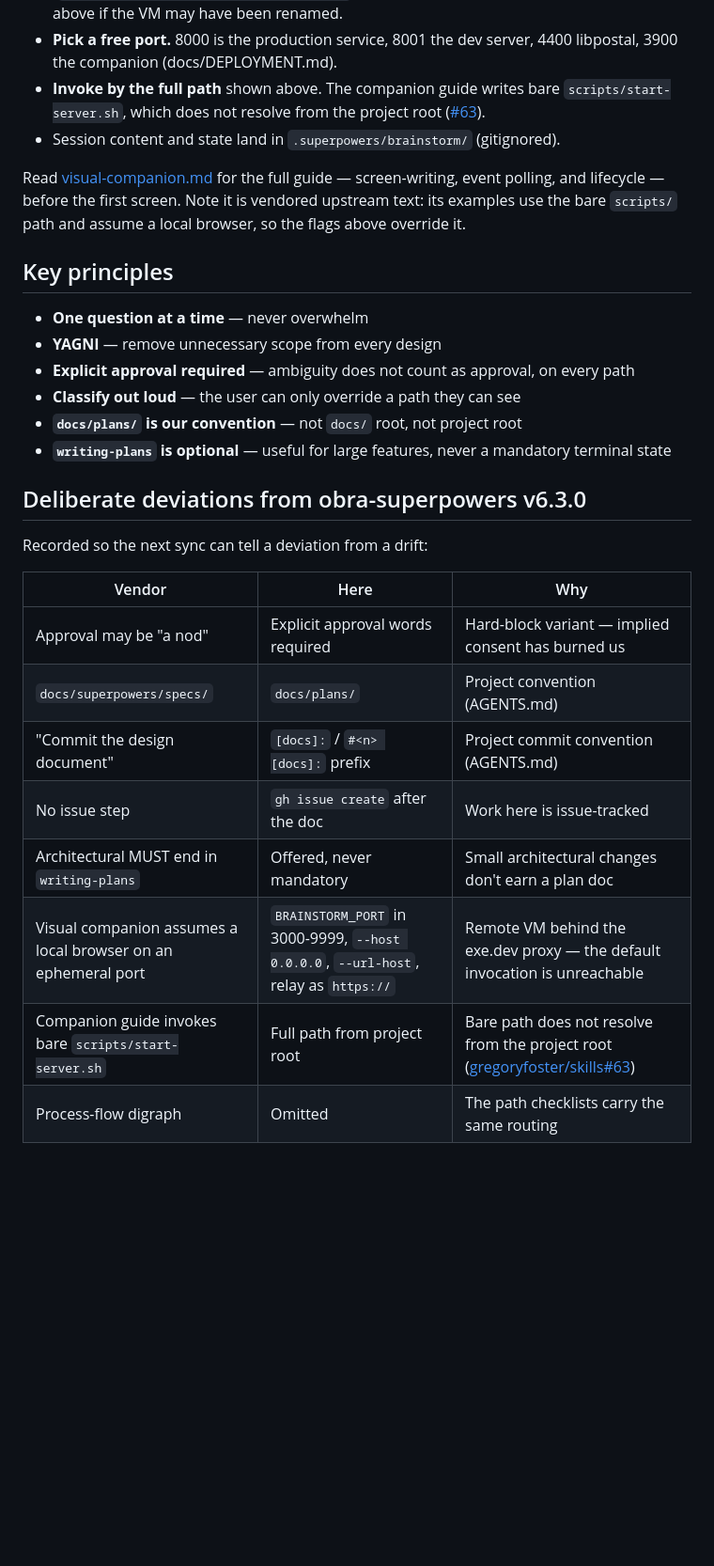
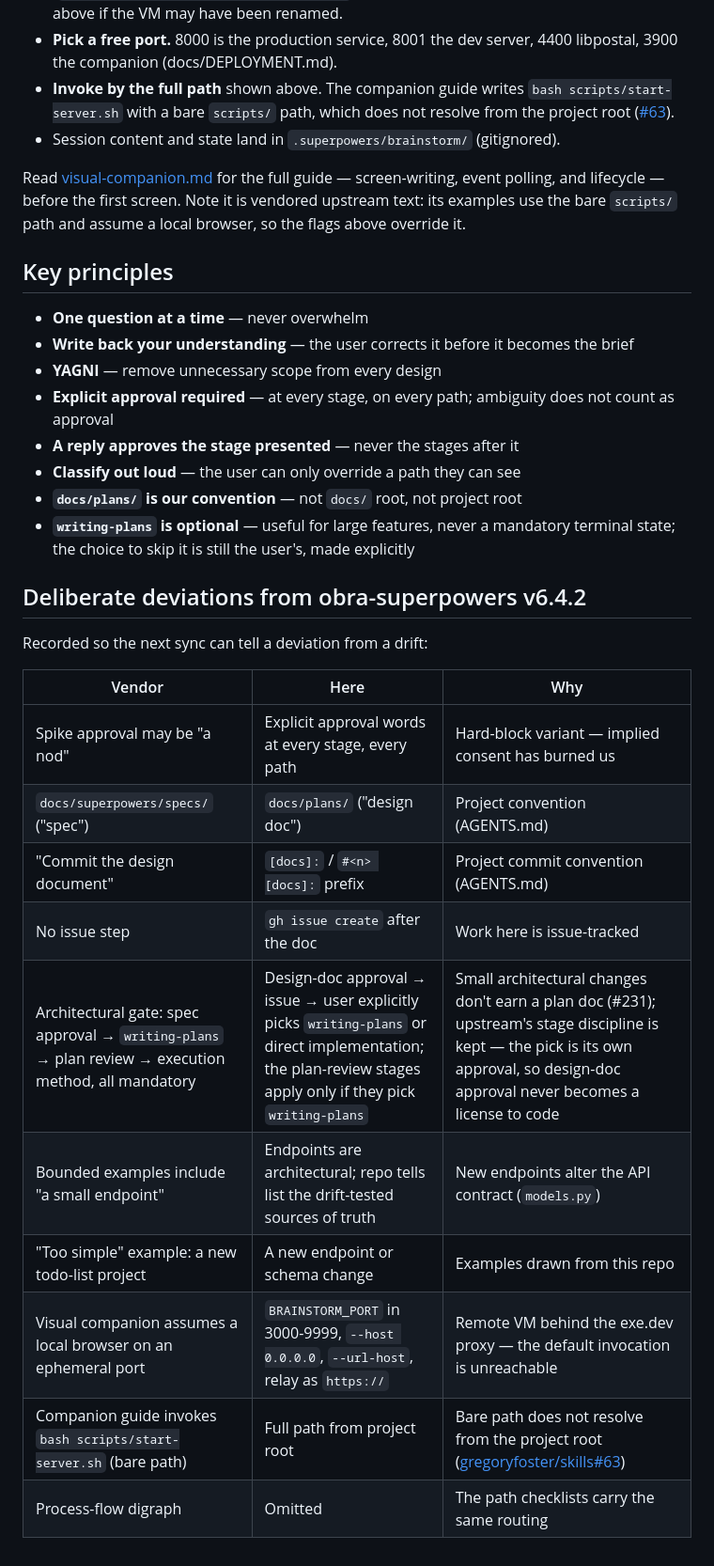
Before and after one commit to CannObserv/address-validator, a Markdown page: skills/brainstorming/SKILL.md, the part around one of its changes. Shown at 94% size. GitHub-like rendering; blank space fills up the shorter version.

```diff
--- a/skills/brainstorming/SKILL.md
+++ b/skills/brainstorming/SKILL.md
@@ -225,7 +244,7 @@ BRAINSTORM_PORT=3900 BRAINSTORM_TOKEN=$(openssl rand -hex 32) \
 - **Do not use `--open`** — it would open a browser on the VM, not the user's machine. Send them the link instead.
 - **`--url-host` is this VM's name**, as in the dev-server URL AGENTS.md documents (`https://address-validator.exe.xyz:8001/`). Confirm it there rather than trusting the literal above if the VM may have been renamed.
 - **Pick a free port.** 8000 is the production service, 8001 the dev server, 4400 libpostal, 3900 the companion (docs/DEPLOYMENT.md).
-- **Invoke by the full path** shown above. The companion guide writes bare `scripts/start-server.sh`, which does not resolve from the project root ([#63](https://github.com/gregoryfoster/skills/issues/63)).
+- **Invoke by the full path** shown above. The companion guide writes `bash scripts/start-server.sh` with a bare `scripts/` path, which does not resolve from the project root ([#63](https://github.com/gregoryfoster/skills/issues/63)).
 - Session content and state land in `.superpowers/brainstorm/` (gitignored).
 
 Read [visual-companion.md](visual-companion.md) for the full guide — screen-writing, event polling, and lifecycle — before the first screen. Note it is vendored upstream text: its examples use the bare `scripts/` path and assume a local browser, so the flags above override it.
@@ -233,23 +252,27 @@ Read [visual-companion.md](visual-companion.md) for the full guide — screen-wr
 ## Key principles
 
 - **One question at a time** — never overwhelm
+- **Write back your understanding** — the user corrects it before it becomes the brief
 - **YAGNI** — remove unnecessary scope from every design
-- **Explicit approval required** — ambiguity does not count as approval, on every path
+- **Explicit approval required** — at every stage, on every path; ambiguity does not count as approval
+- **A reply approves the stage presented** — never the stages after it
 - **Classify out loud** — the user can only override a path they can see
 - **`docs/plans/` is our convention** — not `docs/` root, not project root
-- **`writing-plans` is optional** — useful for large features, never a mandatory terminal state
+- **`writing-plans` is optional** — useful for large features, never a mandatory terminal state; the choice to skip it is still the user's, made explicitly
 
-## Deliberate deviations from obra-superpowers v6.3.0
+## Deliberate deviations from obra-superpowers v6.4.2
 
 Recorded so the next sync can tell a deviation from a drift:
 
 | Vendor | Here | Why |
 |---|---|---|
-| Approval may be "a nod" | Explicit approval words required | Hard-block variant — implied consent has burned us |
-| `docs/superpowers/specs/` | `docs/plans/` | Project convention (AGENTS.md) |
+| Spike approval may be "a nod" | Explicit approval words at every stage, every path | Hard-block variant — implied consent has burned us |
+| `docs/superpowers/specs/` ("spec") | `docs/plans/` ("design doc") | Project convention (AGENTS.md) |
 | "Commit the design document" | `[docs]:` / `#<n> [docs]:` prefix | Project commit convention (AGENTS.md) |
 | No issue step | `gh issue create` after the doc | Work here is issue-tracked |
-| Architectural MUST end in `writing-plans` | Offered, never mandatory | Small architectural changes don't earn a plan doc |
+| Architectural gate: spec approval → `writing-plans` → plan review → execution method, all mandatory | Design-doc approval → issue → user explicitly picks `writing-plans` or direct implementation; the plan-review stages apply only if they pick `writing-plans` | Small architectural changes don't earn a plan doc (#231); upstream's stage discipline is kept — the pick is its own approval, so design-doc approval never becomes a license to code |
+| Bounded examples include "a small endpoint" | Endpoints are architectural; repo tells list the drift-tested sources of truth | New endpoints alter the API contract (`models.py`) |
+| "Too simple" example: a new todo-list project | A new endpoint or schema change | Examples drawn from this repo |
 | Visual companion assumes a local browser on an ephemeral port | `BRAINSTORM_PORT` in 3000-9999, `--host 0.0.0.0`, `--url-host`, relay as `https://` | Remote VM behind the exe.dev proxy — the default invocation is unreachable |
-| Companion guide invokes bare `scripts/start-server.sh` | Full path from project root | Bare path does not resolve from the project root ([gregoryfoster/skills#63](https://github.com/gregoryfoster/skills/issues/63)) |
+| Companion guide invokes `bash scripts/start-server.sh` (bare path) | Full path from project root | Bare path does not resolve from the project root ([gregoryfoster/skills#63](https://github.com/gregoryfoster/skills/issues/63)) |
 | Process-flow digraph | Omitted | The path checklists carry the same routing |
```
Also changed, not shown: other parts of skills/brainstorming/SKILL.md (+39 -20 lines).
